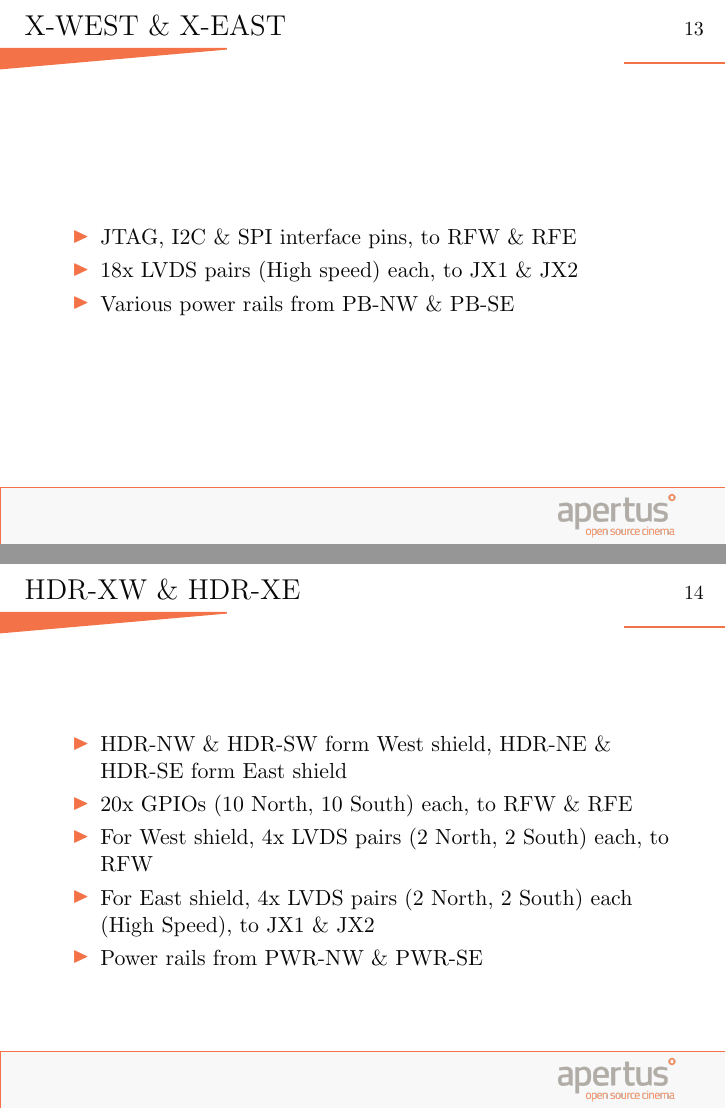
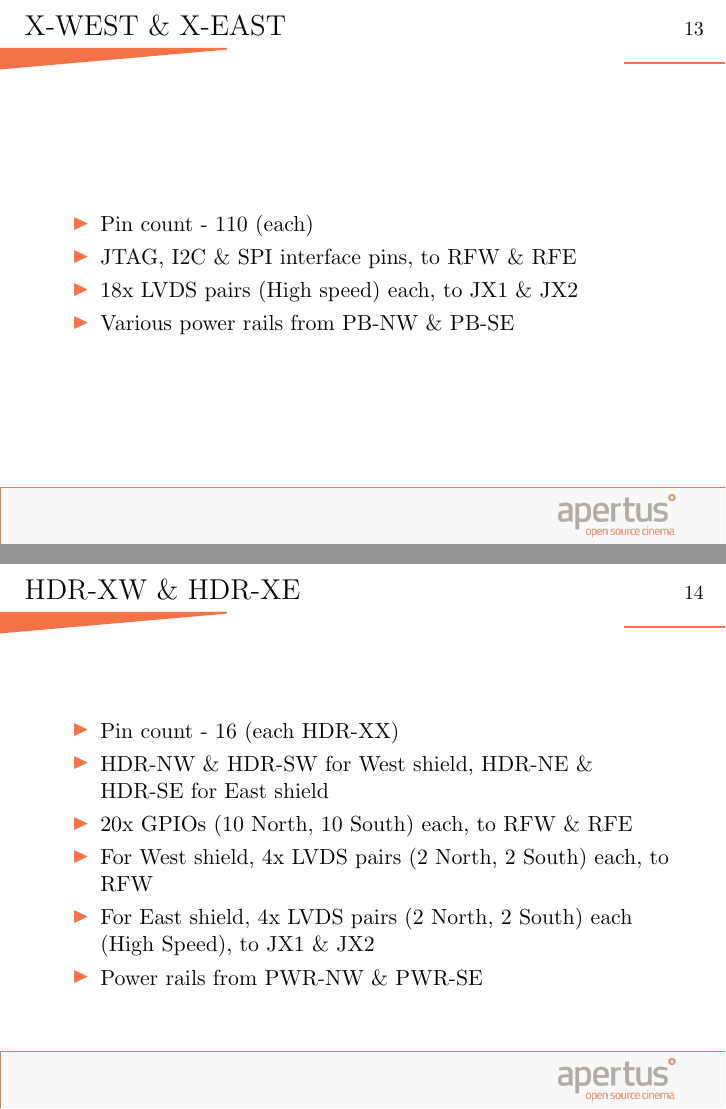
Before and after one commit to MetalDent/apertus_presentation, LaTeX slides (axiom_presentation.tex): pages 13 and 14 of 27, joined at a grey line. Compiled offline with pdfLaTeX.

Commit message:
misc changes

```diff
--- a/axiom_presentation.tex
+++ b/axiom_presentation.tex
@@ -102,6 +102,7 @@
 
 \begin{frame}{PCIE-NORTH \& PCIE-SOUTH}
     \begin{itemize}
+    \item Pin count - 36 (each)
     \item Power rails from JXX
     \item 6x Zynq LVDS pairs (High speed) each, to JXX
     \item 8x GPIOs each, to RFW and RFE
@@ -112,6 +113,7 @@
 
 \begin{frame}{PB-NW \& PB-SE}
     \begin{itemize}
+    \item Pin count - 20 (each)
     \item 1x I2C bus each, to each PIC16 (Zynq to PIC16 communication)
     \item Various power rails, to X-WEST and X-EAST
     \end{itemize}
@@ -119,6 +121,7 @@
 
 \begin{frame}{PIC16s (West and East)}
     \begin{itemize}
+    \item Pin count - 28 (each)
     \item VDD from PWR-NW and PWR-SE
     \item ICSP clock and data through I2C bus, from PB-NW \& PB-SE
     \item VPP from PB-NW \& PB-SE (supply for programming)
@@ -129,6 +132,7 @@
 
 \begin{frame}{X-WEST \& X-EAST}
     \begin{itemize}
+    \item Pin count - 110 (each)
     \item JTAG, I2C \& SPI interface pins, to RFW \& RFE
     \item 18x LVDS pairs (High speed) each, to JX1 \& JX2
     \item Various power rails from PB-NW \& PB-SE
@@ -137,7 +141,8 @@
 
 \begin{frame}{HDR-XW \& HDR-XE}
     \begin{itemize}
-    \item HDR-NW \& HDR-SW form West shield, HDR-NE \& HDR-SE form East shield
+    \item Pin count - 16 (each HDR-XX)
+    \item HDR-NW \& HDR-SW for West shield, HDR-NE \& HDR-SE for East shield
     \item 20x GPIOs (10 North, 10 South) each, to RFW \& RFE
     \item For West shield, 4x LVDS pairs (2 North, 2 South) each, to RFW
     \item For East shield, 4x LVDS pairs (2 North, 2 South) each (High Speed), to JX1 \& JX2
```
Also changed, not shown: axiom_presentation.pdf, axiom_presentation.tex (6 more changed lines).
